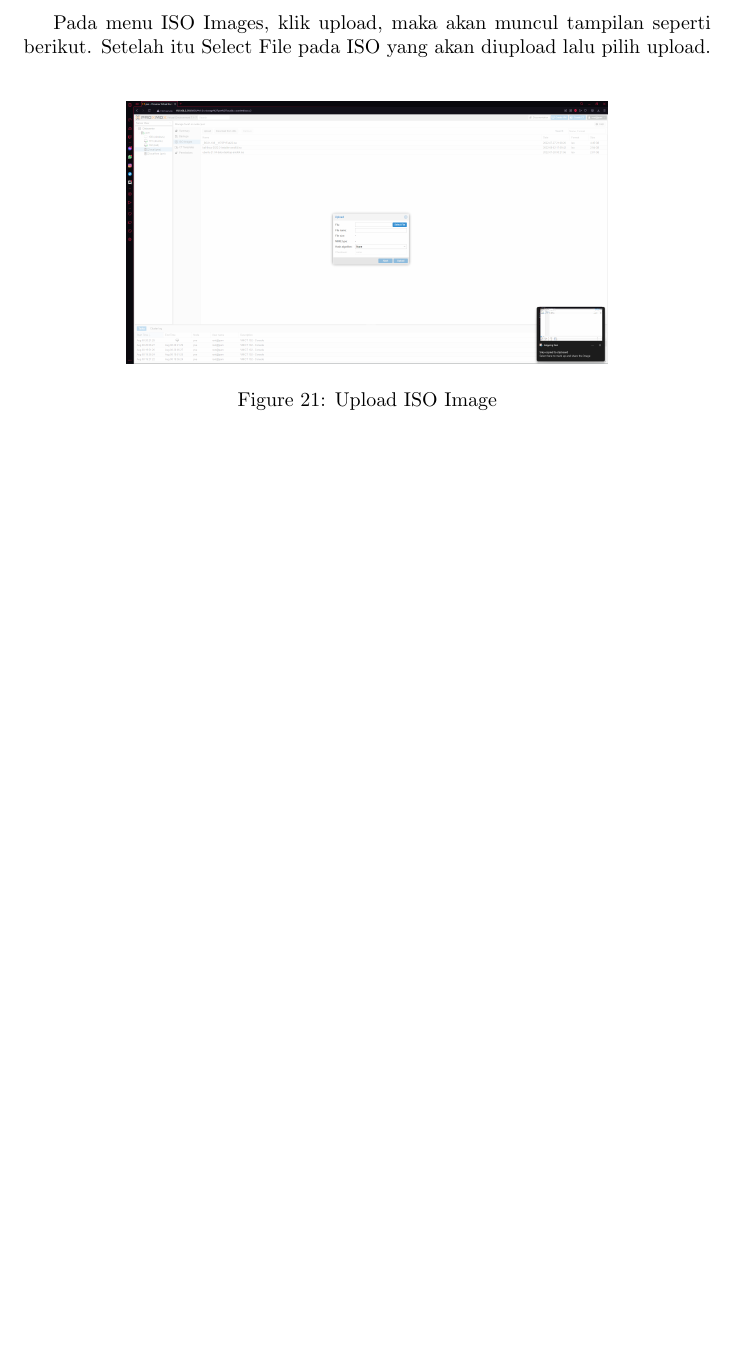
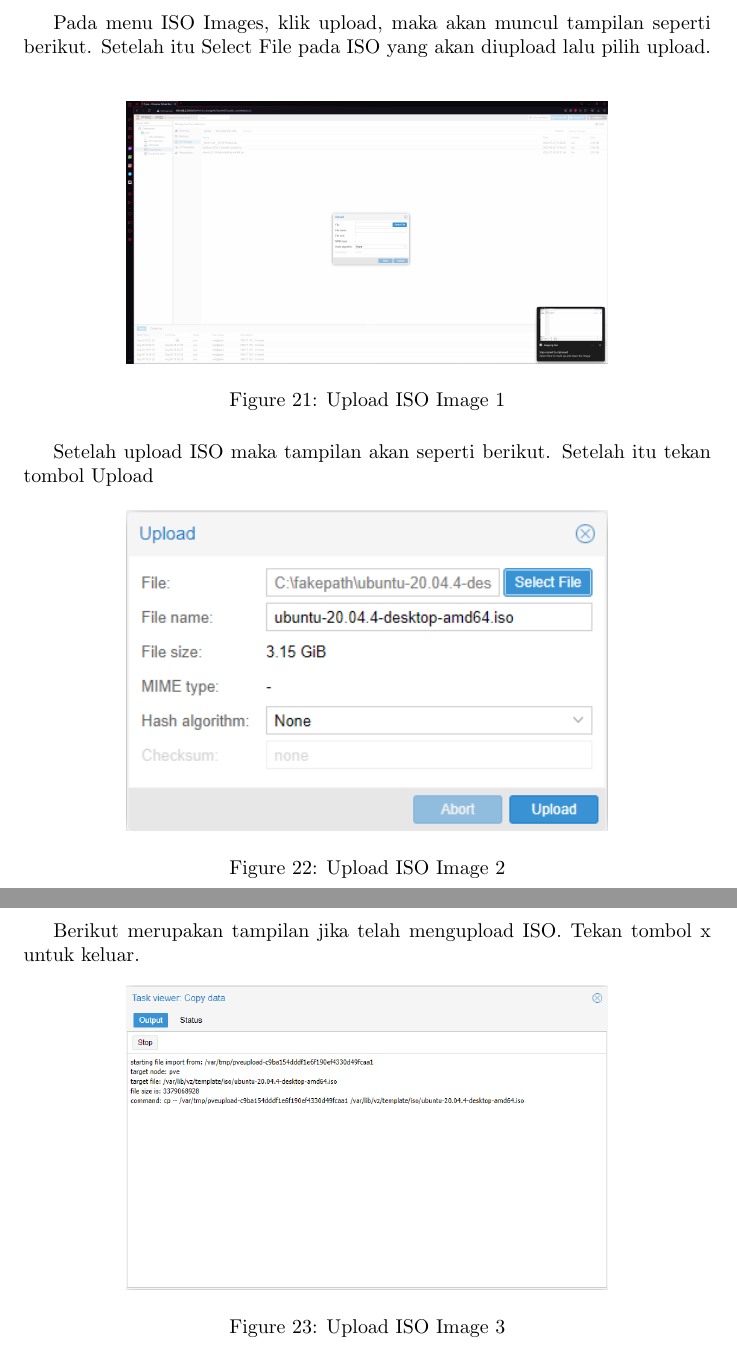
Before and after one commit to Classroom-Dev-Team/BukuPanduanProxmox, a LaTeX document (main.tex): part of page 13 of 13 before the commit and two parts of pages 13 and 14 of 14 after it, the two joined at a grey line, cut so that both start at the same text, the shorter picture padded with empty space. Compiled offline with pdfLaTeX.

Commit message:
upload ISO image

```diff
--- a/main.tex
+++ b/main.tex
@@ -185,6 +185,21 @@
   \begin{figure}[h!]
     \centering
     \includegraphics[width=0.7\linewidth]{upload iso 2.png}
-    \caption{Upload ISO Image}
+    \caption{Upload ISO Image 1}
+  \end{figure}
+
+  Setelah upload ISO maka tampilan akan seperti berikut. Setelah itu tekan tombol Upload
+  \begin{figure}[h!]
+    \centering
+    \includegraphics[width=0.7\linewidth]{upload iso 3.png}
+    \caption{Upload ISO Image 2}
+  \end{figure}
+  \newpage
+
+  Berikut merupakan tampilan jika telah mengupload ISO. Tekan tombol x untuk keluar.
+  \begin{figure}[h!]
+    \centering
+    \includegraphics[width=0.7\linewidth]{upload iso 4.png}
+    \caption{Upload ISO Image 3}
   \end{figure}
 \end{document}
```
Also changed, not shown: images/upload iso 3.png (added), images/upload iso 4.png (added), main.pdf, 4 other files.
